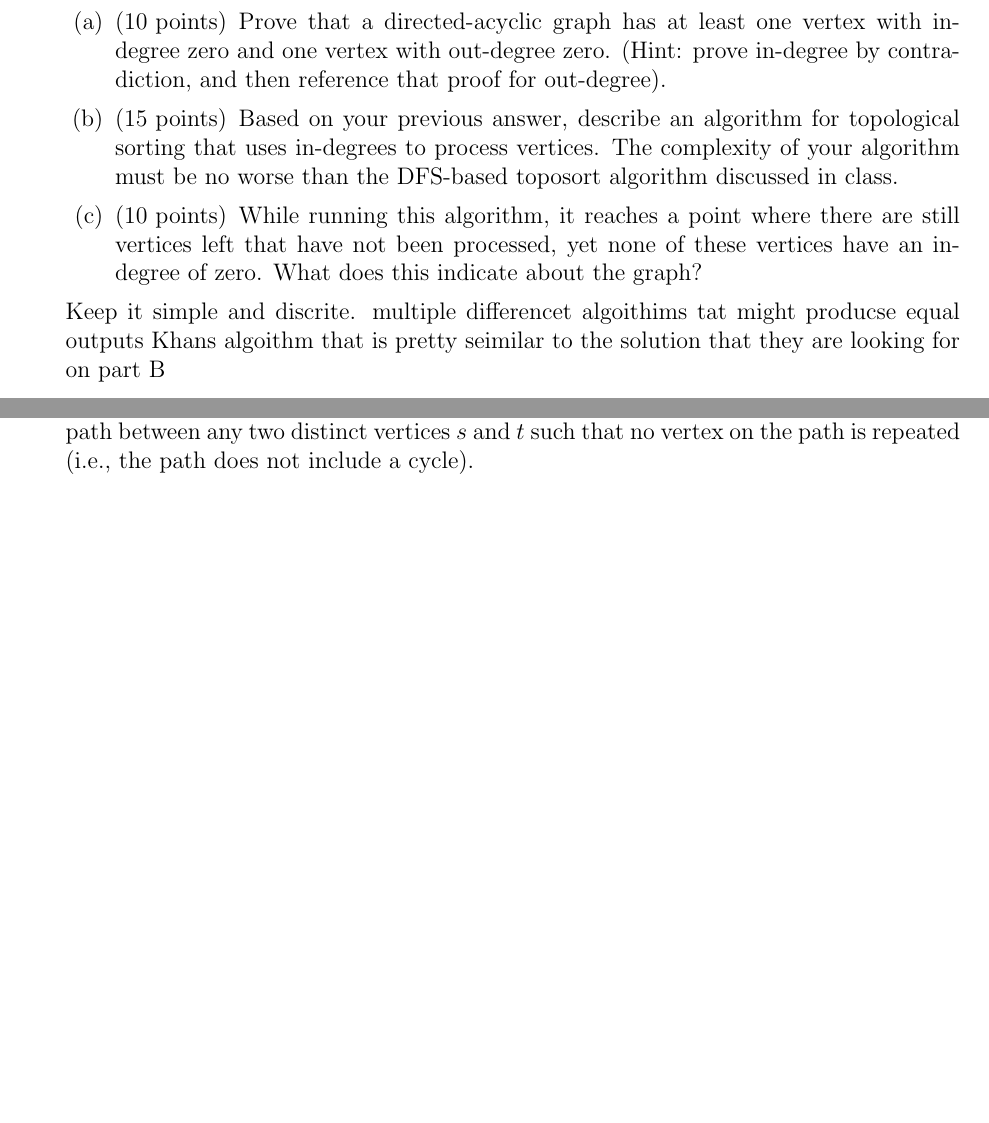
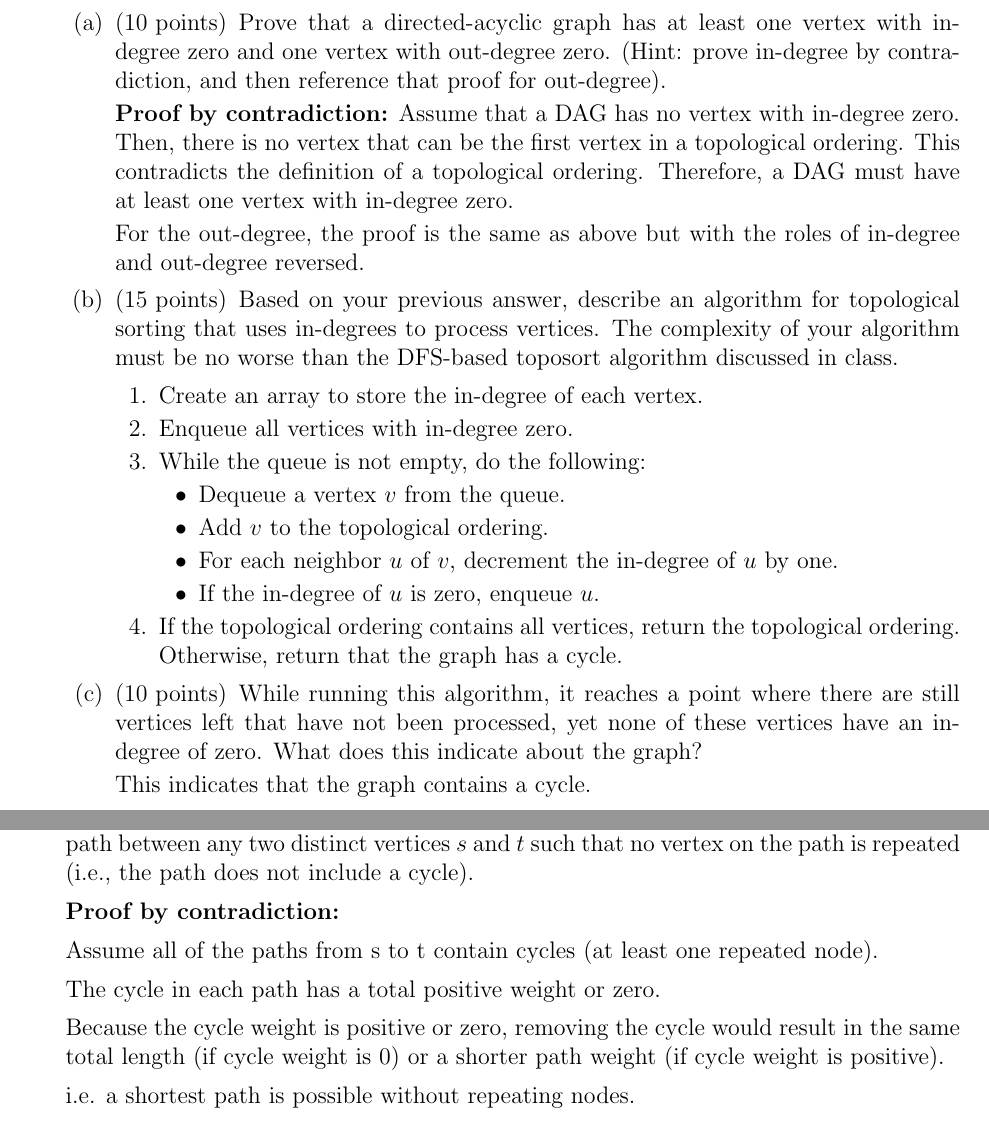
Before and after one commit to brandonching/CSCI406, a LaTeX problem sheet (Homework 4/hw04-template.tex): two parts of pages 1 and 4 of 5, joined at a grey line, cut so that both start at the same text, the shorter picture padded with empty space. Compiled offline with pdfLaTeX.

Commit message:
complete hw4

```diff
--- a/Homework 4/hw04-template.tex
+++ b/Homework 4/hw04-template.tex
@@ -67,14 +67,33 @@
     \begin{parts}
         \part[10] Prove that a directed-acyclic graph has at least one vertex with in-degree zero and one vertex with out-degree zero. (Hint: prove in-degree by contradiction, and then reference that proof for out-degree).
 
+        \textbf{Proof by contradiction:} Assume that a DAG has no vertex with in-degree zero. Then, there is no vertex that can be the first vertex in a topological ordering. This contradicts the definition of a topological ordering. Therefore, a DAG must have at least one vertex with in-degree zero.
+
+        For the out-degree, the proof is the same as above but with the roles of in-degree and out-degree reversed.
+
         \part[15] Based on your previous answer, describe an algorithm for topological sorting that uses in-degrees to process vertices. The complexity of your algorithm must be no worse than the DFS-based toposort algorithm discussed in class.
+
+        \begin{enumerate}
+            \item Create an array to store the in-degree of each vertex.
+            \item Enqueue all vertices with in-degree zero.
+            \item While the queue is not empty, do the following:
+                  \begin{itemize}
+                      \item Dequeue a vertex $v$ from the queue.
+                      \item Add $v$ to the topological ordering.
+                      \item For each neighbor $u$ of $v$, decrement the in-degree of $u$ by one.
+                      \item If the in-degree of $u$ is zero, enqueue $u$.
+                  \end{itemize}
+            \item If the topological ordering contains all vertices, return the topological ordering. Otherwise, return that the graph has a cycle.
+
+        \end{enumerate}
+
 
         \part[10] While running this algorithm, it reaches a point where there are still vertices left that have not been processed, yet none of these vertices have an in-degree of zero. What does this indicate about the graph?
 
+        This indicates that the graph contains a cycle.
+
+
     \end{parts}
-
-    Keep it simple and discrite. multiple differencet algoithims tat might producse equal outputs
-    Khans algoithm that is pretty seimilar to the solution that they are looking for on part B
 
     \clearpage
 
@@ -196,6 +219,16 @@
 
 
     \question[25] [W6, \stars{4}] Let $G$ be a connected (strongly connected, if directed) weighted graph, where the weights are integers (i.e., weights can be positive, negative or zero), that does not contain any negative weighted cycles. Prove that there exists a shortest path between any two distinct vertices $s$ and $t$ such that no vertex on the path is repeated (i.e., the path does not include a cycle).
+
+    \textbf{Proof by contradiction:}
+
+    Assume all of the paths from s to t contain cycles (at least one repeated node).
+
+    The cycle in each path has a total positive weight or zero.
+
+    Because the cycle weight is positive or zero, removing the cycle would result in the same total length (if cycle weight is 0) or a shorter path weight (if cycle weight is positive).
+
+    i.e. a shortest path is possible without repeating nodes.
 
     \clearpage
 
```
Also changed, not shown: Homework 4/hw04-template.pdf, Homework 4/hw04-template.tex (30 more changed lines).
